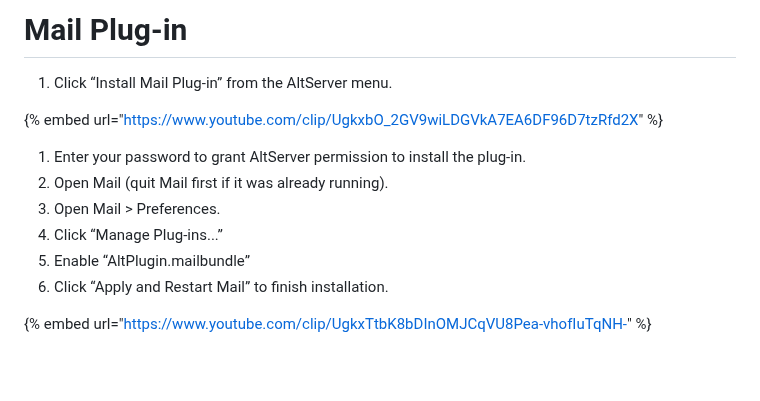
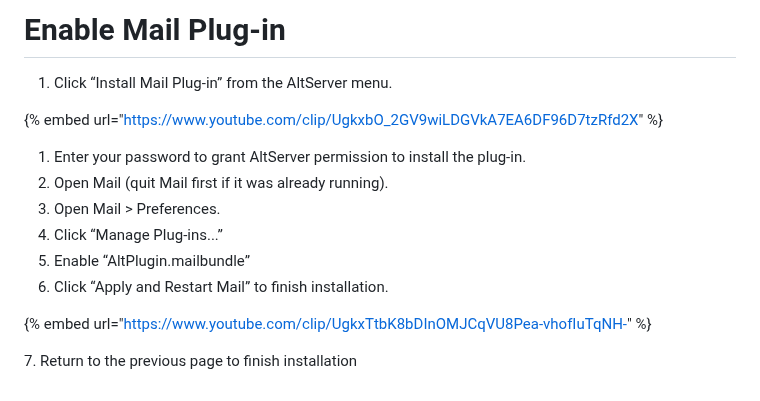
Before and after one commit to altstoreio/FAQ, a Markdown page: getting-started-mac/enable-mail-plug-in.md, the part around the change. GitHub-like rendering; blank space fills up the shorter version.

Commit message:
GitBook: [#11] No subject

```diff
--- a/getting-started-mac/enable-mail-plug-in.md
+++ b/getting-started-mac/enable-mail-plug-in.md
@@ -1,4 +1,4 @@
-# Mail Plug-in
+# Enable Mail Plug-in
 
 1. Click “Install Mail Plug-in” from the AltServer menu.
 
@@ -12,3 +12,5 @@
 6. Click “Apply and Restart Mail” to finish installation.
 
 {% embed url="https://www.youtube.com/clip/UgkxTtbK8bDInOMJCqVU8Pea-vhofIuTqNH-" %}
+
+7\.  Return to the previous page to finish installation
```
Also changed, not shown: .gitbook/assets/878b40c6-6ef3-4f18-858e-7fa266818163.jpeg (added), 2 other files.
